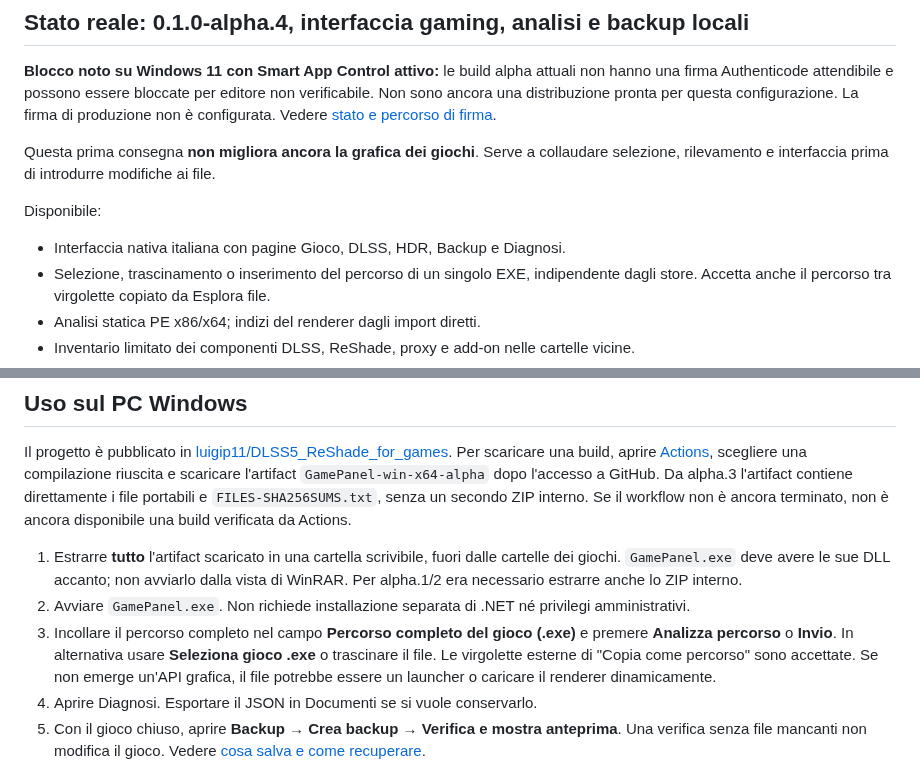
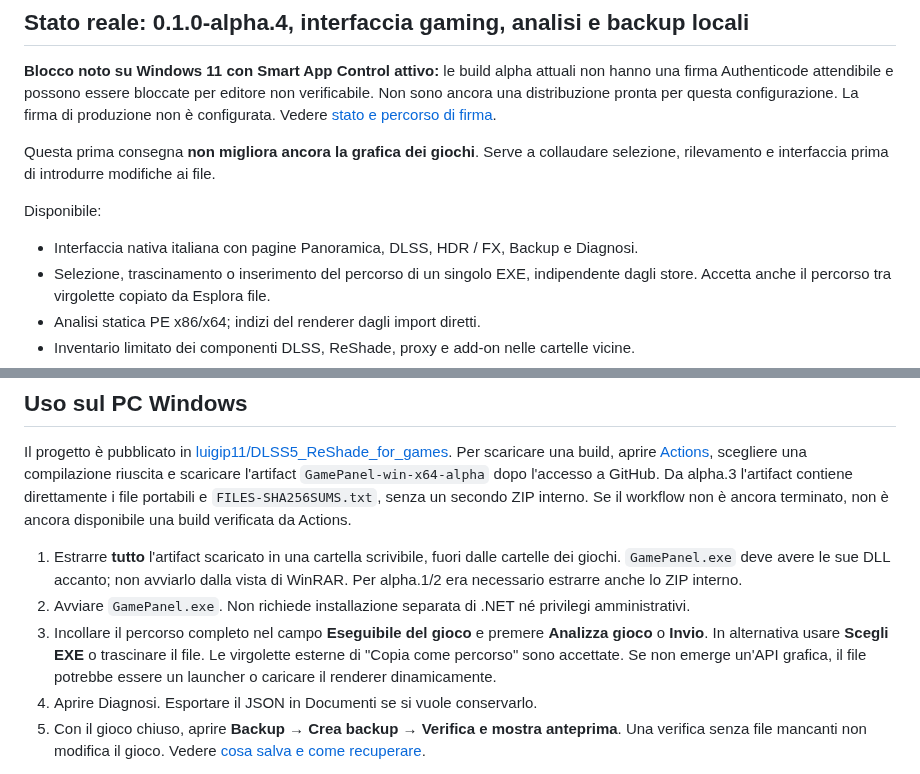
Before and after one commit to luigip11/DLSS5_ReShade_for_games, a Markdown page: README.md, 2 parts joined by grey strips. Drawn GitHub-style.

```diff
--- a/README.md
+++ b/README.md
@@ -10,7 +10,7 @@ Questa prima consegna **non migliora ancora la grafica dei giochi**. Serve a col
 
 Disponibile:
 
-- Interfaccia nativa italiana con pagine Gioco, DLSS, HDR, Backup e Diagnosi.
+- Interfaccia nativa italiana con pagine Panoramica, DLSS, HDR / FX, Backup e Diagnosi.
 - Selezione, trascinamento o inserimento del percorso di un singolo EXE, indipendente dagli store. Accetta anche il percorso tra virgolette copiato da Esplora file.
 - Analisi statica PE x86/x64; indizi del renderer dagli import diretti.
 - Inventario limitato dei componenti DLSS, ReShade, proxy e add-on nelle cartelle vicine.
@@ -39,7 +39,7 @@ Il progetto è pubblicato in [luigip11/DLSS5_ReShade_for_games](https://github.c
 
 1. Estrarre **tutto** l'artifact scaricato in una cartella scrivibile, fuori dalle cartelle dei giochi. `GamePanel.exe` deve avere le sue DLL accanto; non avviarlo dalla vista di WinRAR. Per alpha.1/2 era necessario estrarre anche lo ZIP interno.
 2. Avviare `GamePanel.exe`. Non richiede installazione separata di .NET né privilegi amministrativi.
-3. Incollare il percorso completo nel campo **Percorso completo del gioco (.exe)** e premere **Analizza percorso** o **Invio**. In alternativa usare **Seleziona gioco .exe** o trascinare il file. Le virgolette esterne di "Copia come percorso" sono accettate. Se non emerge un'API grafica, il file potrebbe essere un launcher o caricare il renderer dinamicamente.
+3. Incollare il percorso completo nel campo **Eseguibile del gioco** e premere **Analizza gioco** o **Invio**. In alternativa usare **Scegli EXE** o trascinare il file. Le virgolette esterne di "Copia come percorso" sono accettate. Se non emerge un'API grafica, il file potrebbe essere un launcher o caricare il renderer dinamicamente.
 4. Aprire Diagnosi. Esportare il JSON in Documenti se si vuole conservarlo.
 5. Con il gioco chiuso, aprire **Backup → Crea backup → Verifica e mostra anteprima**. Una verifica senza file mancanti non modifica il gioco. Vedere [cosa salva e come recuperare](docs/BACKUP.md).
 
```
Also changed, not shown: docs/UI-DESIGN.md (+4 -0 lines), docs/VALIDATION.md (+4 -0 lines), docs/images/alpha4-overview.png (added).
